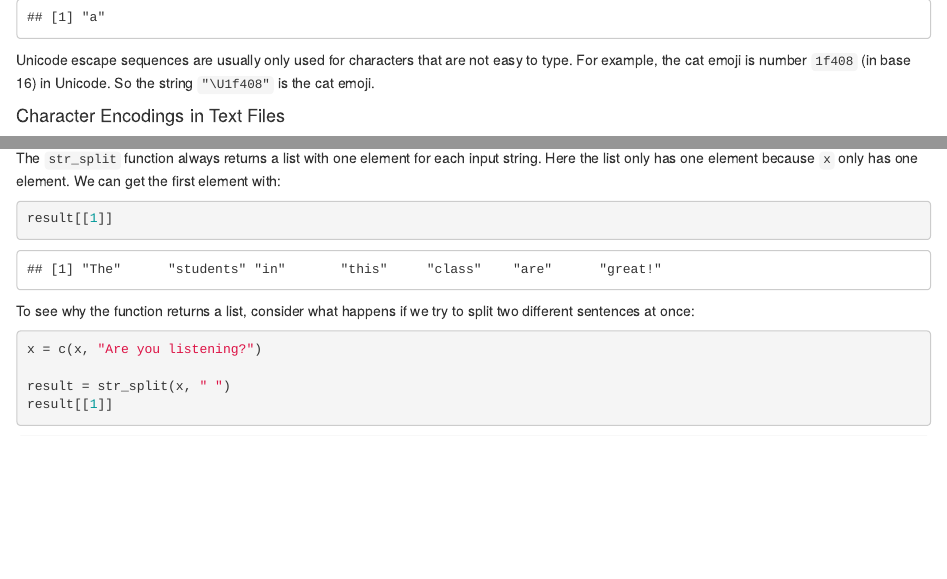
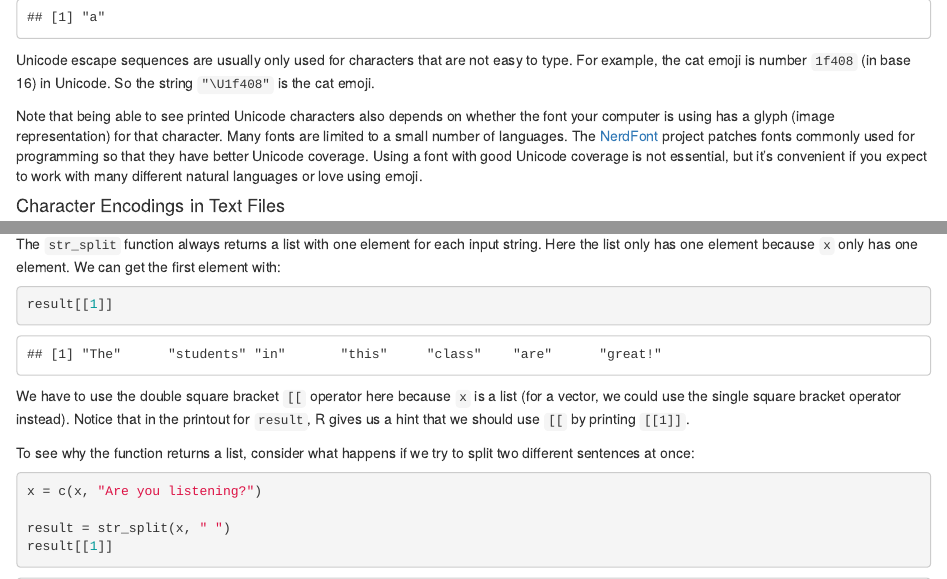
Before and after one commit to ucdavisdatalab/adventures_in_data_science, an R Markdown document (index.Rmd): the page in a window 1100 px wide, from 4550 px down, and a second part further down, joined at a grey line. Rendered offline with R 4.5, knitr and Pandoc, with nearby package versions; drawn as R Markdown's standard HTML page in place of the format the file asks for.

Commit message:
Update lecture 9 based on Pamela's feedback.

````diff
--- a/index.Rmd
+++ b/index.Rmd
@@ -1585,7 +1585,16 @@ Unicode escape sequences are usually only used for characters that are not easy
 to type. For example, the cat emoji is number `1f408` (in base 16) in Unicode.
 So the string `"\U1f408"` is the cat emoji.
 
+Note that being able to see printed Unicode characters also depends on whether
+the font your computer is using has a glyph (image representation) for that
+character. Many fonts are limited to a small number of languages. The
+[NerdFont][] project patches fonts commonly used for programming so that they
+have better Unicode coverage. Using a font with good Unicode coverage is not
+essential, but it's convenient if you expect to work with many different
+natural languages or love using emoji.
+
 [base 16]: https://en.wikipedia.org/wiki/Hexadecimal
+[NerdFont]: https://www.nerdfonts.com/
 
 
 #### Character Encodings in Text Files
@@ -1720,6 +1729,11 @@ can get the first element with:
 ```{r}
 result[[1]]
 ```
+
+We have to use the double square bracket `[[` operator here because `x` is a
+list (for a vector, we could use the single square bracket operator instead).
+Notice that in the printout for `result`, R gives us a hint that we should use
+`[[` by printing `[[1]]`.
 
 To see why the function returns a list, consider what happens if we try to
 split two different sentences at once:
````
Also changed, not shown: index.Rmd (11 more changed lines).
